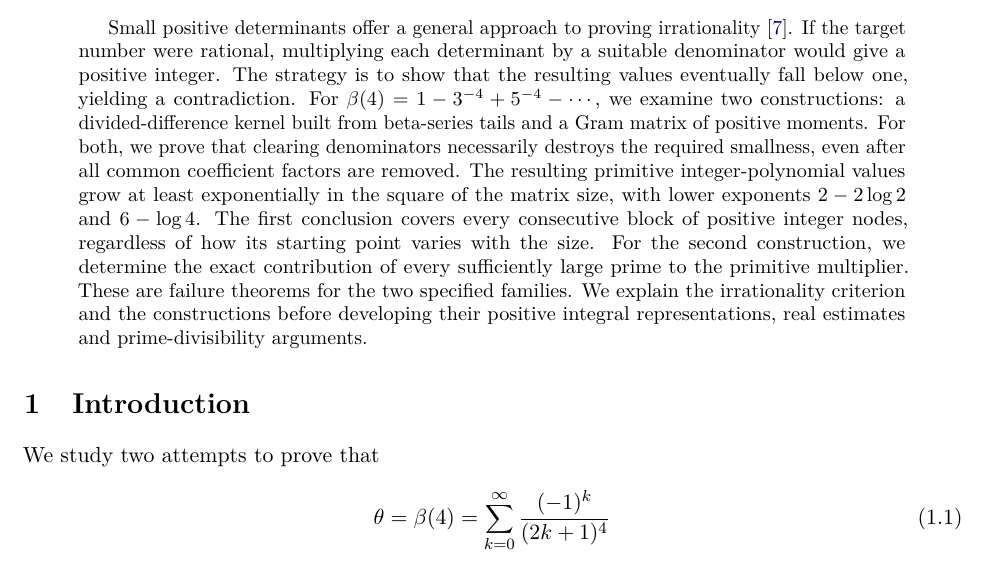
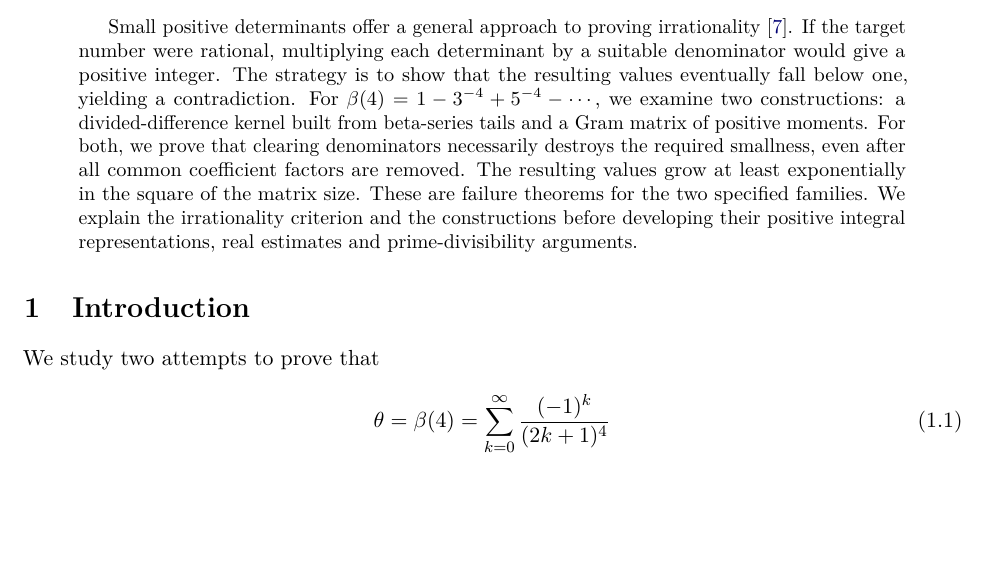
Before and after one commit to twinheterodox/beta4, a LaTeX paper (paper/beta4-determinant-obstructions.tex): part of page 1 of 20, cut so that both start at the same text, the shorter picture padded with empty space. Compiled offline with pdfLaTeX.

Commit message:
Keep the abstract focused on the obstruction result

```diff
--- a/paper/beta4-determinant-obstructions.tex
+++ b/paper/beta4-determinant-obstructions.tex
@@ -53,13 +53,8 @@ For $\beta(4)=1-3^{-4}+5^{-4}-\cdots$, we examine two constructions:
 a divided-difference kernel built from beta-series tails and a Gram
 matrix of positive moments. For both, we prove that clearing denominators
 necessarily destroys the required smallness, even after all common
-coefficient factors are removed. The resulting primitive integer-polynomial values
-grow at least exponentially in the square of the matrix size, with
-lower exponents $2-2\log2$ and $6-\log4$. The first conclusion covers
-every consecutive block of positive integer nodes, regardless of how
-its starting point varies with the size. For the second construction,
-we determine the exact contribution of every sufficiently large prime
-to the primitive multiplier. These are failure theorems for the two
+coefficient factors are removed. The resulting values grow at least
+exponentially in the square of the matrix size. These are failure theorems for the two
 specified families. We explain the irrationality criterion and the
 constructions before developing their positive integral representations,
 real estimates and prime-divisibility arguments.
```
Also changed, not shown: output/pdf/beta4-determinant-obstructions.pdf, 2 other files.
